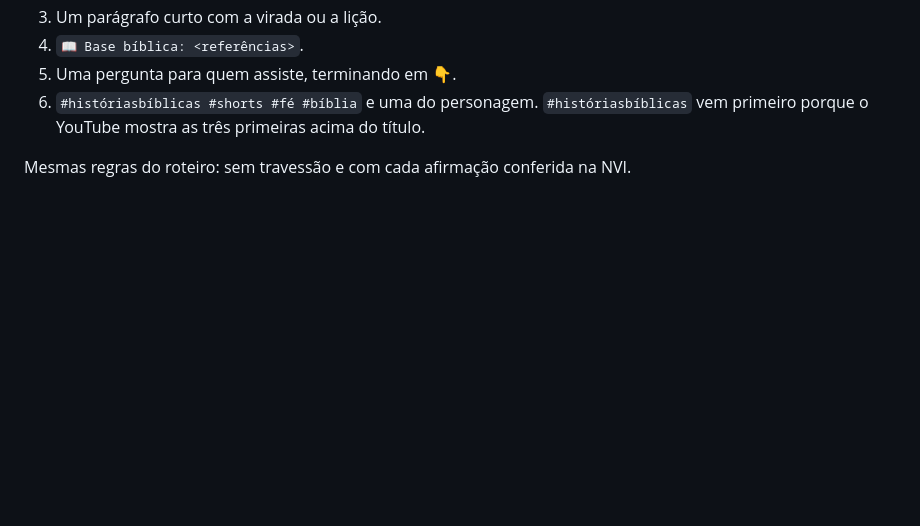
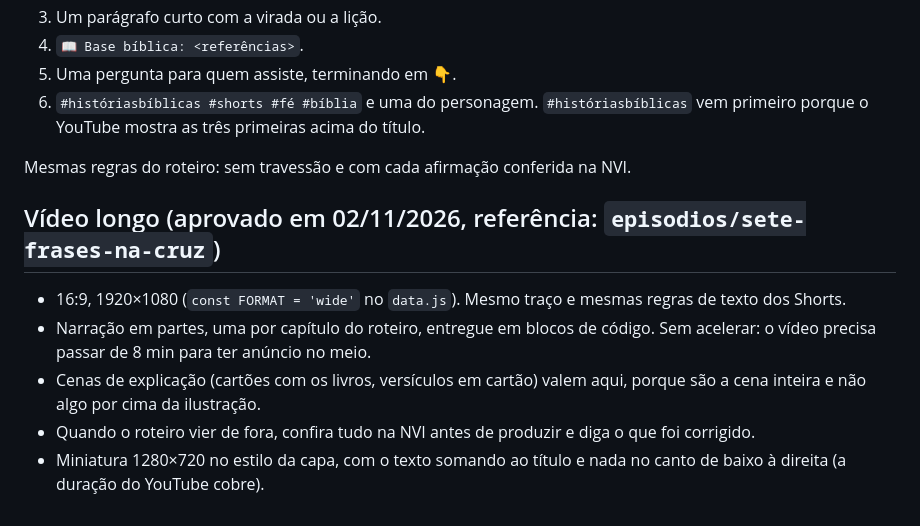
Before and after one commit to giovannicarvxlho/pregaai-videos, a Markdown page: CLAUDE.md, the part around the change. Drawn GitHub-style; blank space fills up the shorter version.

Commit message:
Regras do vídeo longo no CLAUDE.md
Co-Authored-By: Claude Opus 5.5 <noreply@anthropic.com>
Claude-Session: https://claude.ai/code/session_01GZru4rYMXeRmq6V7hKSdYM

```diff
--- a/CLAUDE.md
+++ b/CLAUDE.md
@@ -38,3 +38,11 @@ Um texto só para TikTok e YouTube, nesta ordem:
 6. `#históriasbíblicas #shorts #fé #bíblia` e uma do personagem. `#históriasbíblicas` vem primeiro porque o YouTube mostra as três primeiras acima do título.
 
 Mesmas regras do roteiro: sem travessão e com cada afirmação conferida na NVI.
+
+## Vídeo longo (aprovado em 02/11/2026, referência: `episodios/sete-frases-na-cruz`)
+
+- 16:9, 1920×1080 (`const FORMAT = 'wide'` no `data.js`). Mesmo traço e mesmas regras de texto dos Shorts.
+- Narração em partes, uma por capítulo do roteiro, entregue em blocos de código. Sem acelerar: o vídeo precisa passar de 8 min para ter anúncio no meio.
+- Cenas de explicação (cartões com os livros, versículos em cartão) valem aqui, porque são a cena inteira e não algo por cima da ilustração.
+- Quando o roteiro vier de fora, confira tudo na NVI antes de produzir e diga o que foi corrigido.
+- Miniatura 1280×720 no estilo da capa, com o texto somando ao título e nada no canto de baixo à direita (a duração do YouTube cobre).
```
